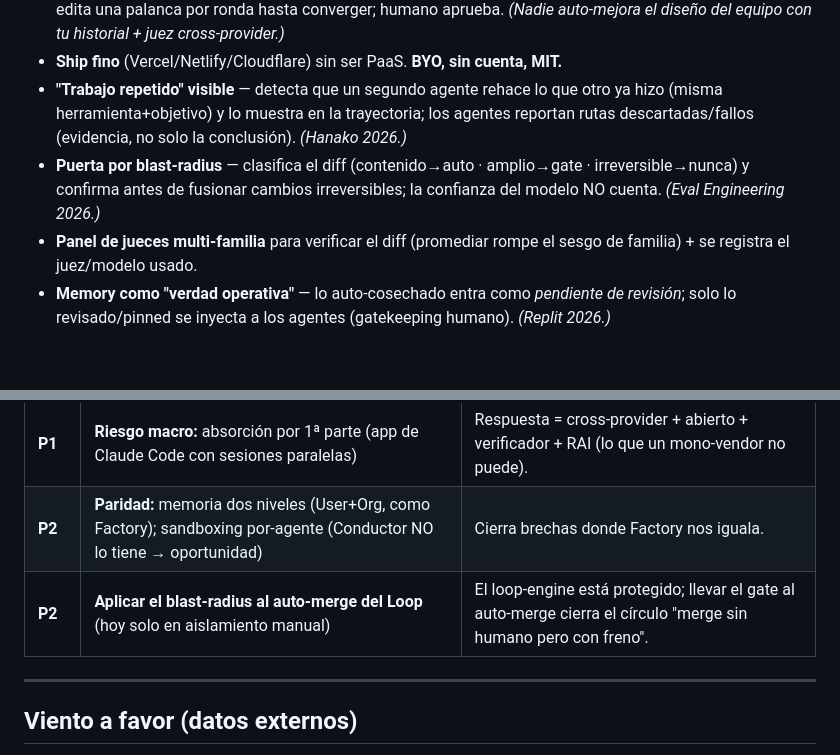
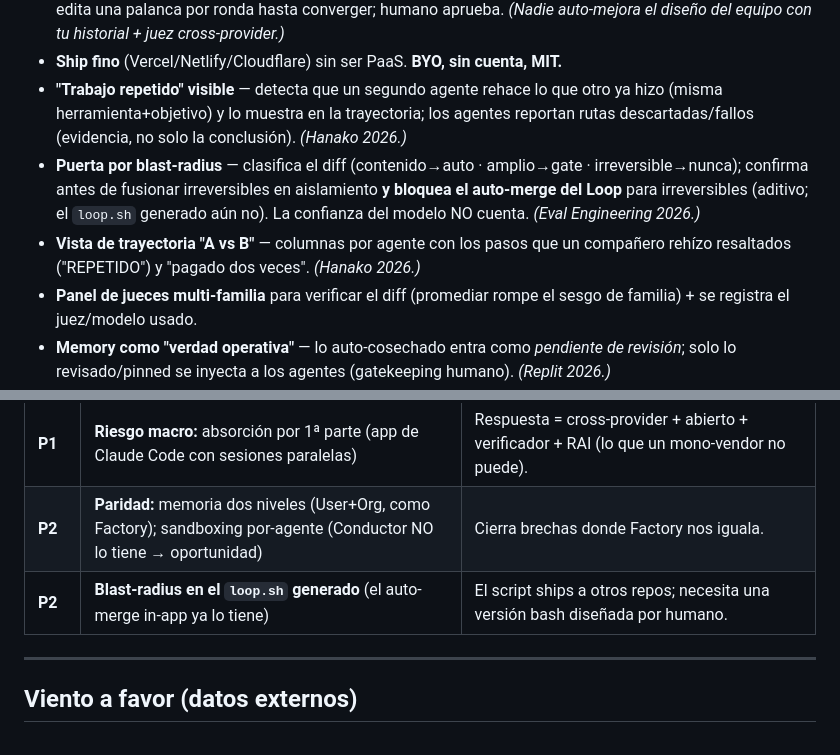
Before and after one commit to marcosnovo/StrategyForge, a Markdown page: docs/COMPETITIVE-ANALYSIS-2026-08-04.md, 2 parts joined by grey strips. Rendered like a GitHub page; blank space fills up the shorter version.

Commit message:
docs: mark Loop blast-radius gate + trajectory view shipped
Co-Authored-By: Claude Opus 4.8 <noreply@anthropic.com>

```diff
--- a/docs/COMPETITIVE-ANALYSIS-2026-08-04.md
+++ b/docs/COMPETITIVE-ANALYSIS-2026-08-04.md
@@ -75,7 +75,8 @@ suscripciones** (Claude Code / Codex / Gemini — sin medición, sin cuenta), **
 - **Auto-mejora del equipo (RAI)** — deriva probes del uso real, corre la suite juzgada independientemente, y edita una palanca por ronda hasta converger; humano aprueba. *(Nadie auto-mejora el diseño del equipo con tu historial + juez cross-provider.)*
 - **Ship fino** (Vercel/Netlify/Cloudflare) sin ser PaaS. **BYO, sin cuenta, MIT.**
 - **"Trabajo repetido" visible** — detecta que un segundo agente rehace lo que otro ya hizo (misma herramienta+objetivo) y lo muestra en la trayectoria; los agentes reportan rutas descartadas/fallos (evidencia, no solo la conclusión). *(Hanako 2026.)*
-- **Puerta por blast-radius** — clasifica el diff (contenido→auto · amplio→gate · irreversible→nunca) y confirma antes de fusionar cambios irreversibles; la confianza del modelo NO cuenta. *(Eval Engineering 2026.)*
+- **Puerta por blast-radius** — clasifica el diff (contenido→auto · amplio→gate · irreversible→nunca); confirma antes de fusionar irreversibles en aislamiento **y bloquea el auto-merge del Loop** para irreversibles (aditivo; el `loop.sh` generado aún no). La confianza del modelo NO cuenta. *(Eval Engineering 2026.)*
+- **Vista de trayectoria "A vs B"** — columnas por agente con los pasos que un compañero rehízo resaltados ("REPETIDO") y "pagado dos veces". *(Hanako 2026.)*
 - **Panel de jueces multi-familia** para verificar el diff (promediar rompe el sesgo de familia) + se registra el juez/modelo usado.
 - **Memory como "verdad operativa"** — lo auto-cosechado entra como *pendiente de revisión*; solo lo revisado/pinned se inyecta a los agentes (gatekeeping humano). *(Replit 2026.)*
 
@@ -89,7 +90,7 @@ suscripciones** (Claude Code / Codex / Gemini — sin medición, sin cuenta), **
 | **P1** | **Transparencia app-wide:** que ninguna operación larga parezca congelada (progreso en vivo en todo) | Máxima del founder: "si parece bloqueado, nadie lo usa". ✅ barrido hecho (chat, evals/RAI, map, verify, ship, usage). |
 | **P1** | **Riesgo macro:** absorción por 1ª parte (app de Claude Code con sesiones paralelas) | Respuesta = cross-provider + abierto + verificador + RAI (lo que un mono-vendor no puede). |
 | **P2** | **Paridad:** memoria dos niveles (User+Org, como Factory); sandboxing por-agente (Conductor NO lo tiene → oportunidad) | Cierra brechas donde Factory nos iguala. |
-| **P2** | **Aplicar el blast-radius al auto-merge del Loop** (hoy solo en aislamiento manual) | El loop-engine está protegido; llevar el gate al auto-merge cierra el círculo "merge sin humano pero con freno". |
+| **P2** | **Blast-radius en el `loop.sh` generado** (el auto-merge in-app ya lo tiene) | El script ships a otros repos; necesita una versión bash diseñada por humano. |
 
 ---
 
```
